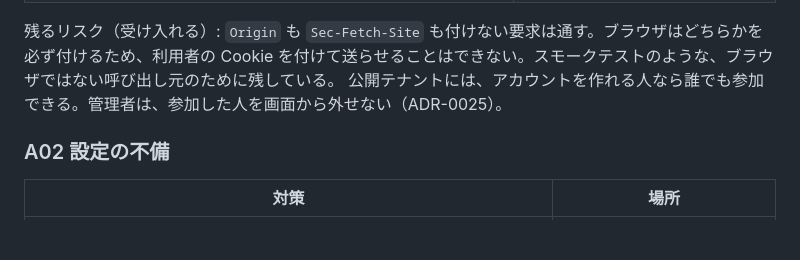
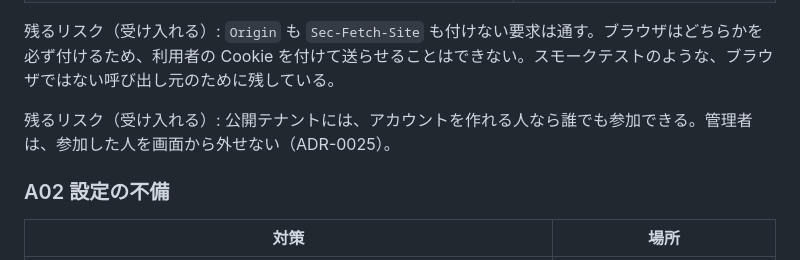
Before and after one commit to fujitamasayoshi0402/quiz-app, a Markdown page: docs/security-review.md, the part around the change. Rendered like a GitHub page; blank space fills up the shorter version.

Commit message:
docs(security): 公開テナントの残るリスクを、別の段落に分ける (DEV-130)

```diff
--- a/docs/security-review.md
+++ b/docs/security-review.md
@@ -37,7 +37,8 @@
 | 状態を変える要求（POST・PUT・PATCH・DELETE）は、アプリのオリジンから来たものだけを通す。Cookie の `SameSite=Lax` と合わせて 2 枚 | `apps/web/src/proxy.ts`、`isSameOriginRequest` |
 
 残るリスク（受け入れる）: `Origin` も `Sec-Fetch-Site` も付けない要求は通す。ブラウザはどちらかを必ず付けるため、利用者の Cookie を付けて送らせることはできない。スモークテストのような、ブラウザではない呼び出し元のために残している。
-公開テナントには、アカウントを作れる人なら誰でも参加できる。管理者は、参加した人を画面から外せない（ADR-0025）。
+
+残るリスク（受け入れる）: 公開テナントには、アカウントを作れる人なら誰でも参加できる。管理者は、参加した人を画面から外せない（ADR-0025）。
 
 ### A02 設定の不備
 
```
